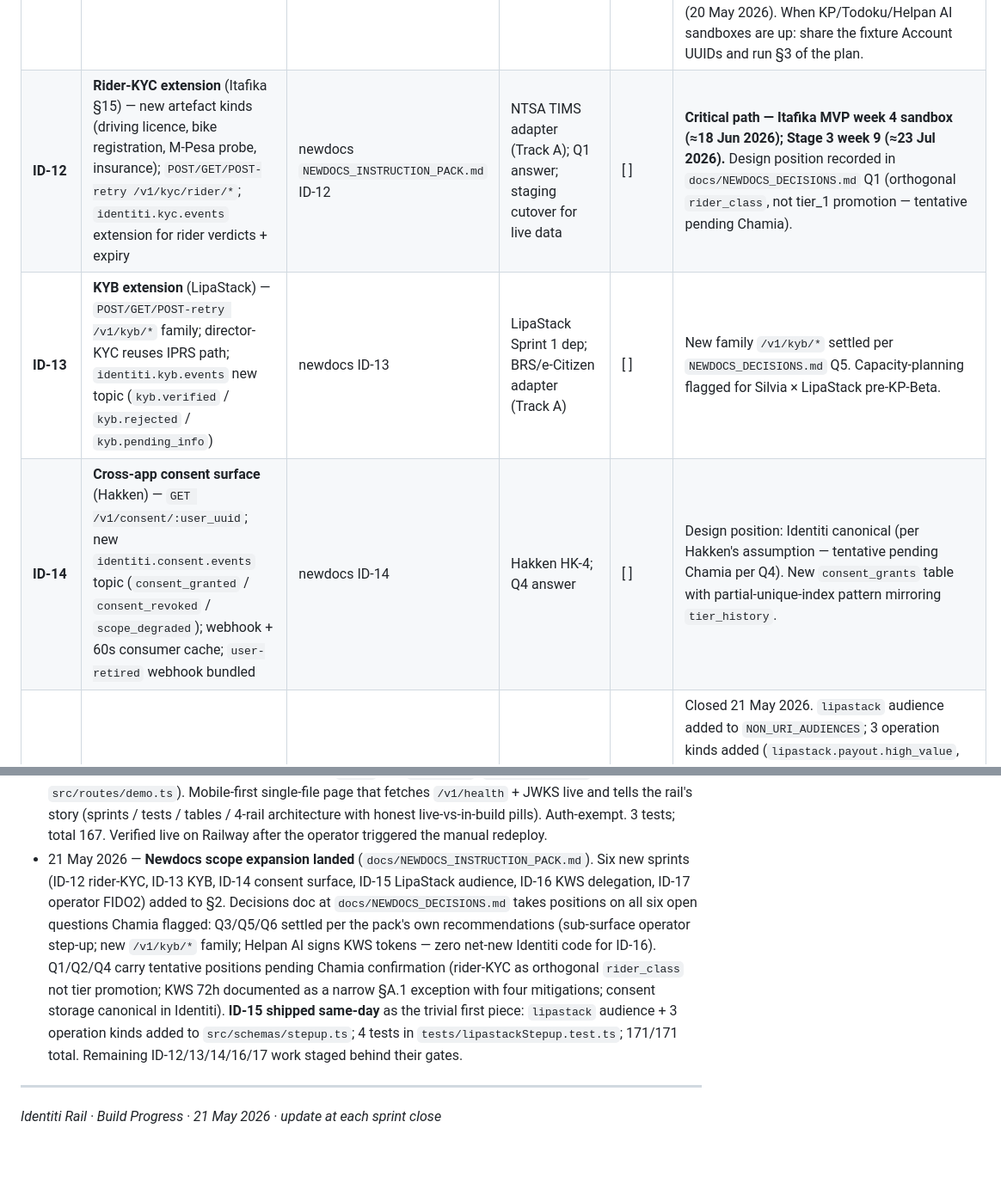
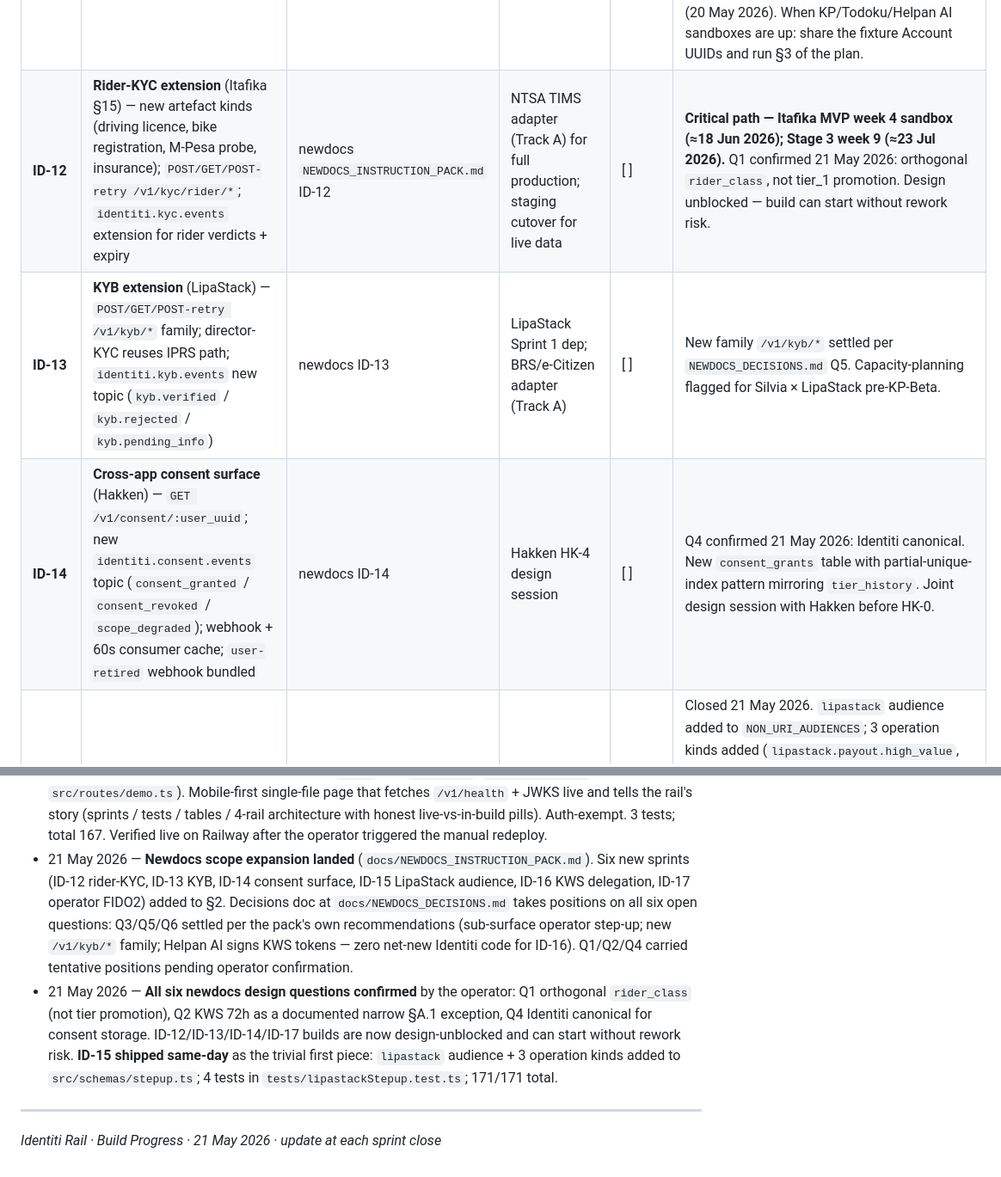
Before and after one commit to whyyam1/identiti, a Markdown page: RECAP.md, 2 parts joined by grey strips. Shown at 86% size. GitHub-like rendering.

```diff
--- a/RECAP.md
+++ b/RECAP.md
@@ -84,9 +84,9 @@ Conventions: 2-week sprints. Status: [ ] open · [~] in flight · [x] done. Upda
 | **ID-9** | Scan additions — IAD vendor capability sign-off (BR-AI-5), JIT posture documentation, auth JWT TTL enforcement on elevated scopes | Identiti Rail Contract Amendment §A | KYC vendor RFQ (procurement) | [x] | Closed 9 May 2026 (code parts; BR-AI-5 KYC vendor IAD sign-off remains procurement Track A — out of code scope). §A.4 elevated-scope TTL branch wired in `/v1/auth/customer-token` (latent today; activates the moment a scope drops into `ELEVATED_CUSTOMER_SCOPES`). JIT posture documented in `docs/INTEGRATION_MAP.md` §11.2.1 with the canonical TTL table cross-referencing §A.4 / §A.5 |
 | **ID-10** | **H4 joint with Helpan AI** — internal signing API (`POST /v1/internal/sign`); step-up audience `helpan_authority_issuance` added; cascade-revocation Kafka events confirmed; `kid` namespace shared with Helpan AI; CAEP-compatible topology (per-token revocation events MUST be possible in v1.1 per Reboot Pack §A.9) | Helpan AI Delegated Authority Contract §8 | None — strawman already on disk | [x] | Closed 15 May 2026. `POST /v1/internal/sign` ships behind scope `identiti:internal:sign:delegated_authority` + pinned `HELPAN_AI_APP_ID`; separate `delegated_authority` RS256 key class published in JWKS by literal `kid` (`helpan-da-*`). Per-scope-class TTL bounds enforced (≤3600s money / ≤900s identity / ≤86400s read-only). `helpan_authority_issuance` audience + `helpan_ai.authority_issuance` operation kind added; `actor`/`initiated_by` now populated request-side on `/v1/stepup/challenges` (was emission-only). §8.5 cascade events: `ACCOUNT_SUSPENDED` ✅ live, `KYC_DOWNGRADED` → use `TIER_CHANGED` payload, `ACCOUNT_DELETED` + `CONSENT_REVOKED` deferred to v1.1 (no v1.0 source). §8.4 CAEP deferred to v1.1. H4 sign-off written to `docs/H4_HELPAN_AI_JOINT.md`. **Cross-rail unblock: Helpan AI H-3 can begin.** |
 | **ID-11** | Cross-rail integration testing | Handoff §14 | All other rails Sprint 5+ | [ ] | **Execution blocked** (KP not started, Todoku not deployed). Unblocked prep done: test plan `docs/CROSS_RAIL_TEST_PLAN.md` (18 May 2026), fixture seed script `scripts/seed-fixtures.ts` + the 5 fixtures live in Supabase (20 May 2026). When KP/Todoku/Helpan AI sandboxes are up: share the fixture Account UUIDs and run §3 of the plan. |
-| **ID-12** | **Rider-KYC extension** (Itafika §15) — new artefact kinds (driving licence, bike registration, M-Pesa probe, insurance); `POST/GET/POST-retry /v1/kyc/rider/*`; `identiti.kyc.events` extension for rider verdicts + expiry | newdocs `NEWDOCS_INSTRUCTION_PACK.md` ID-12 | NTSA TIMS adapter (Track A); Q1 answer; staging cutover for live data | [ ] | **Critical path — Itafika MVP week 4 sandbox (≈18 Jun 2026); Stage 3 week 9 (≈23 Jul 2026).** Design position recorded in `docs/NEWDOCS_DECISIONS.md` Q1 (orthogonal `rider_class`, not tier_1 promotion — tentative pending Chamia). |
+| **ID-12** | **Rider-KYC extension** (Itafika §15) — new artefact kinds (driving licence, bike registration, M-Pesa probe, insurance); `POST/GET/POST-retry /v1/kyc/rider/*`; `identiti.kyc.events` extension for rider verdicts + expiry | newdocs `NEWDOCS_INSTRUCTION_PACK.md` ID-12 | NTSA TIMS adapter (Track A) for full production; staging cutover for live data | [ ] | **Critical path — Itafika MVP week 4 sandbox (≈18 Jun 2026); Stage 3 week 9 (≈23 Jul 2026).** Q1 confirmed 21 May 2026: orthogonal `rider_class`, not tier_1 promotion. Design unblocked — build can start without rework risk. |
 | **ID-13** | **KYB extension** (LipaStack) — `POST/GET/POST-retry /v1/kyb/*` family; director-KYC reuses IPRS path; `identiti.kyb.events` new topic (`kyb.verified` / `kyb.rejected` / `kyb.pending_info`) | newdocs ID-13 | LipaStack Sprint 1 dep; BRS/e-Citizen adapter (Track A) | [ ] | New family `/v1/kyb/*` settled per `NEWDOCS_DECISIONS.md` Q5. Capacity-planning flagged for Silvia × LipaStack pre-KP-Beta. |
-| **ID-14** | **Cross-app consent surface** (Hakken) — `GET /v1/consent/:user_uuid`; new `identiti.consent.events` topic (`consent_granted` / `consent_revoked` / `scope_degraded`); webhook + 60s consumer cache; `user-retired` webhook bundled | newdocs ID-14 | Hakken HK-4; Q4 answer | [ ] | Design position: Identiti canonical (per Hakken's assumption — tentative pending Chamia per Q4). New `consent_grants` table with partial-unique-index pattern mirroring `tier_history`. |
+| **ID-14** | **Cross-app consent surface** (Hakken) — `GET /v1/consent/:user_uuid`; new `identiti.consent.events` topic (`consent_granted` / `consent_revoked` / `scope_degraded`); webhook + 60s consumer cache; `user-retired` webhook bundled | newdocs ID-14 | Hakken HK-4 design session | [ ] | Q4 confirmed 21 May 2026: Identiti canonical. New `consent_grants` table with partial-unique-index pattern mirroring `tier_history`. Joint design session with Hakken before HK-0. |
 | **ID-15** | **LipaStack step-up audience + operation-kind catalogue** | newdocs ID-15; LipaStack tech spec §A6/§A9 | None | [x] | Closed 21 May 2026. `lipastack` audience added to `NON_URI_AUDIENCES`; 3 operation kinds added (`lipastack.payout.high_value`, `lipastack.admin.key_rotation`, `lipastack.merchant.dispute_decision`); 4 tests in `tests/lipastackStepup.test.ts`. No new tables, no new routes — pure enum + audience-list addition. |
 | **ID-16** | **KWS delegation contract** (Helpan KWS Phase 2) — paper-only sign-off doc capturing the `kws_*` scope namespace, 72h TTL, revocable, logged | newdocs ID-16; Helpan KWS instruction pack §3.2 | KWS-S10 firms up; Helpan AI is the signer (per Q6) | [ ] | **Zero net-new Identiti code** per `NEWDOCS_DECISIONS.md` Q6 — Helpan AI signs `kws_*` tokens, Identiti just keeps publishing JWKS. The 72h exception to §A.1 documented per Q2. Paper sign-off lands when KWS-S10 starts. |
 | **ID-17** | **Operator session + step-up surface** — sub-surface of `/v1/auth/challenges` + `/v1/stepup/verify` with `operator.<rail>.<action>` operation kinds; new `hardware_key` (FIDO2/WebAuthn) factor | newdocs ID-17 | TD-D-08 mandate; FIDO2 hardware procurement (Track A) | [ ] | **Highest leverage in the pack — unblocks 4 rails' operator surfaces.** Sub-surface design settled per `NEWDOCS_DECISIONS.md` Q3. Biggest piece is the WebAuthn factor adapter (the existing `auth_challenges.factor` enum only supports `phone_otp`). Sequence after ID-12 to keep Itafika MVP critical path moving. |
@@ -174,7 +174,8 @@ Cross-rail or programme-level events that touch this rail without producing a sp
 - 20 May 2026 — **Backlog item `GET /v1/customers/:uuid/tier/history` shipped** (Schema Appendix §6.4). New `tier_history` table (migration 0009; PG-side partial-unique index enforces ≤1 open assignment per account); `CustomersRepo.create` seeds the initial tier_0 assignment, `setTier` atomically closes the open row + opens a new one in the same transaction; new `getTierHistory(uuid, {limit, cursor})` with newest-first + opaque-cursor pagination (default 50, max 200). Route scope `identiti:tier:read`, schema in `src/schemas/tier.ts`; 9 tests in `tests/tierHistory.test.ts` covering the seed, the close+open sequence, the exactly-one-open invariant after multi-step promotion, and pagination across 3 pages. Migration 0009 applied live to Supabase. 164/164 tests pass. **§1.1 (D) backlog is now exhausted of cleanly-buildable items** — everything else is out-of-scope, adapter-blocked, or v1.1.
 - 20 May 2026 — **Cross-rail test fixtures seeded (`scripts/seed-fixtures.ts`).** Five ID-11 fixtures created in Supabase per `docs/CROSS_RAIL_TEST_PLAN.md §2`: `FIX-T0` (tier_0 active), `FIX-T1` (tier_1 active, IPRS-verified shape), `FIX-T2` (tier_2 active), `FIX-FROZEN` (tier_1 frozen_aml), `FIX-AGENT` (tier_2 active, Helpan AI delegated-authority path). Idempotent via `app_correlation = fixture:<KEY>` marker; uses the real `CustomersRepo.create` + `setTier` paths so `tier_history` rows are populated correctly (verified live: 9 history rows total, exactly-one-open-per-account invariant holds). New `pnpm db:seed-fixtures` script. Pre-positions ID-11 — when KP/Todoku/Helpan AI come up, hand them the seeded Account UUIDs and run §3 of the plan.
 - 21 May 2026 — **Investor demo landing page** at `GET /` and `GET /demo` (`demo/index.html`, `src/routes/demo.ts`). Mobile-first single-file page that fetches `/v1/health` + JWKS live and tells the rail's story (sprints / tests / tables / 4-rail architecture with honest live-vs-in-build pills). Auth-exempt. 3 tests; total 167. Verified live on Railway after the operator triggered the manual redeploy.
-- 21 May 2026 — **Newdocs scope expansion landed** (`docs/NEWDOCS_INSTRUCTION_PACK.md`). Six new sprints (ID-12 rider-KYC, ID-13 KYB, ID-14 consent surface, ID-15 LipaStack audience, ID-16 KWS delegation, ID-17 operator FIDO2) added to §2. Decisions doc at `docs/NEWDOCS_DECISIONS.md` takes positions on all six open questions Chamia flagged: Q3/Q5/Q6 settled per the pack's own recommendations (sub-surface operator step-up; new `/v1/kyb/*` family; Helpan AI signs KWS tokens — zero net-new Identiti code for ID-16). Q1/Q2/Q4 carry tentative positions pending Chamia confirmation (rider-KYC as orthogonal `rider_class` not tier promotion; KWS 72h documented as a narrow §A.1 exception with four mitigations; consent storage canonical in Identiti). **ID-15 shipped same-day** as the trivial first piece: `lipastack` audience + 3 operation kinds added to `src/schemas/stepup.ts`; 4 tests in `tests/lipastackStepup.test.ts`; 171/171 total. Remaining ID-12/13/14/16/17 work staged behind their gates.
+- 21 May 2026 — **Newdocs scope expansion landed** (`docs/NEWDOCS_INSTRUCTION_PACK.md`). Six new sprints (ID-12 rider-KYC, ID-13 KYB, ID-14 consent surface, ID-15 LipaStack audience, ID-16 KWS delegation, ID-17 operator FIDO2) added to §2. Decisions doc at `docs/NEWDOCS_DECISIONS.md` takes positions on all six open questions: Q3/Q5/Q6 settled per the pack's own recommendations (sub-surface operator step-up; new `/v1/kyb/*` family; Helpan AI signs KWS tokens — zero net-new Identiti code for ID-16). Q1/Q2/Q4 carried tentative positions pending operator confirmation.
+- 21 May 2026 — **All six newdocs design questions confirmed** by the operator: Q1 orthogonal `rider_class` (not tier promotion), Q2 KWS 72h as a documented narrow §A.1 exception, Q4 Identiti canonical for consent storage. ID-12/ID-13/ID-14/ID-17 builds are now design-unblocked and can start without rework risk. **ID-15 shipped same-day** as the trivial first piece: `lipastack` audience + 3 operation kinds added to `src/schemas/stepup.ts`; 4 tests in `tests/lipastackStepup.test.ts`; 171/171 total.
 
 ---
 
```
Also changed, not shown: docs/NEWDOCS_DECISIONS.md (+10 -12 lines).
